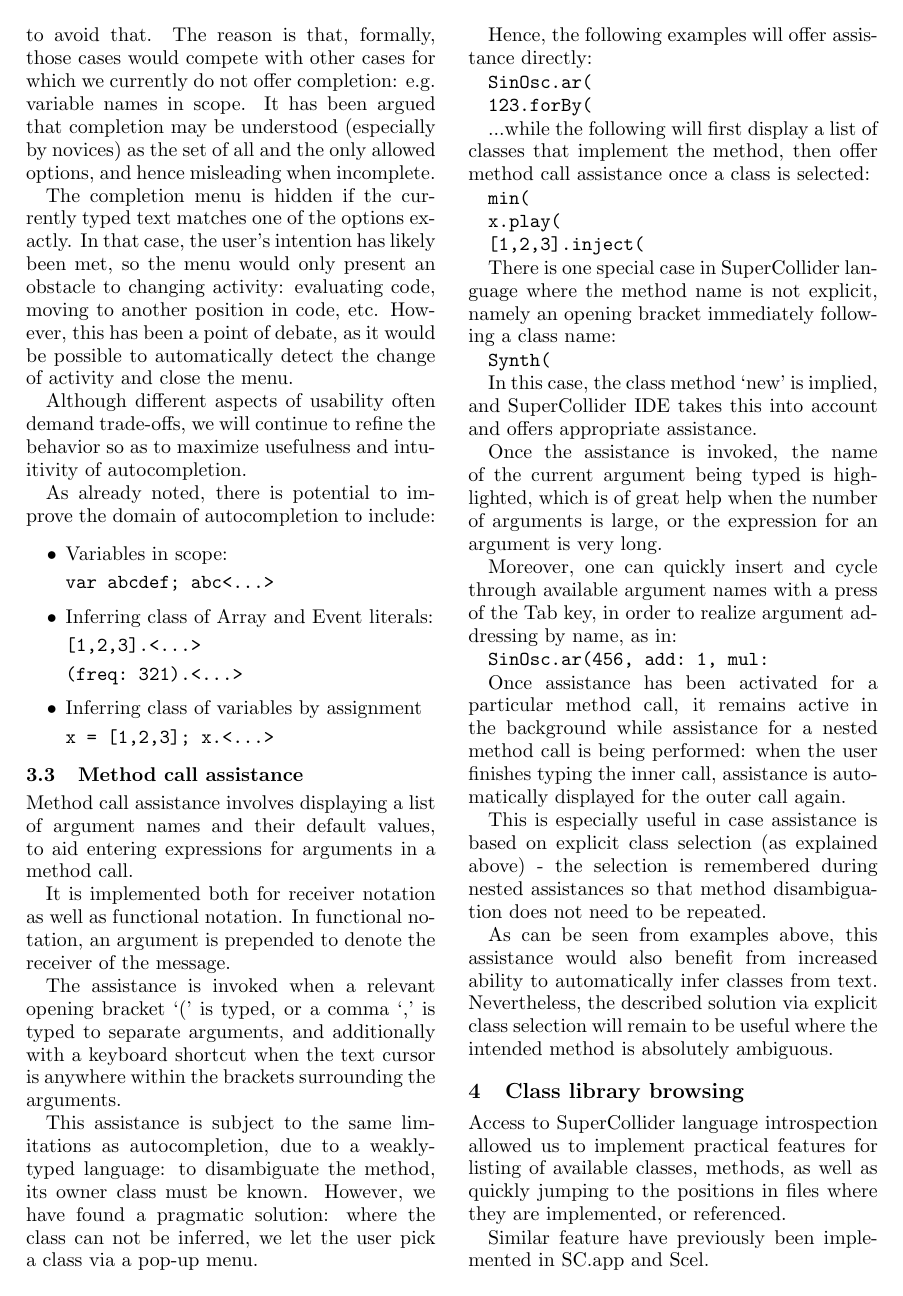
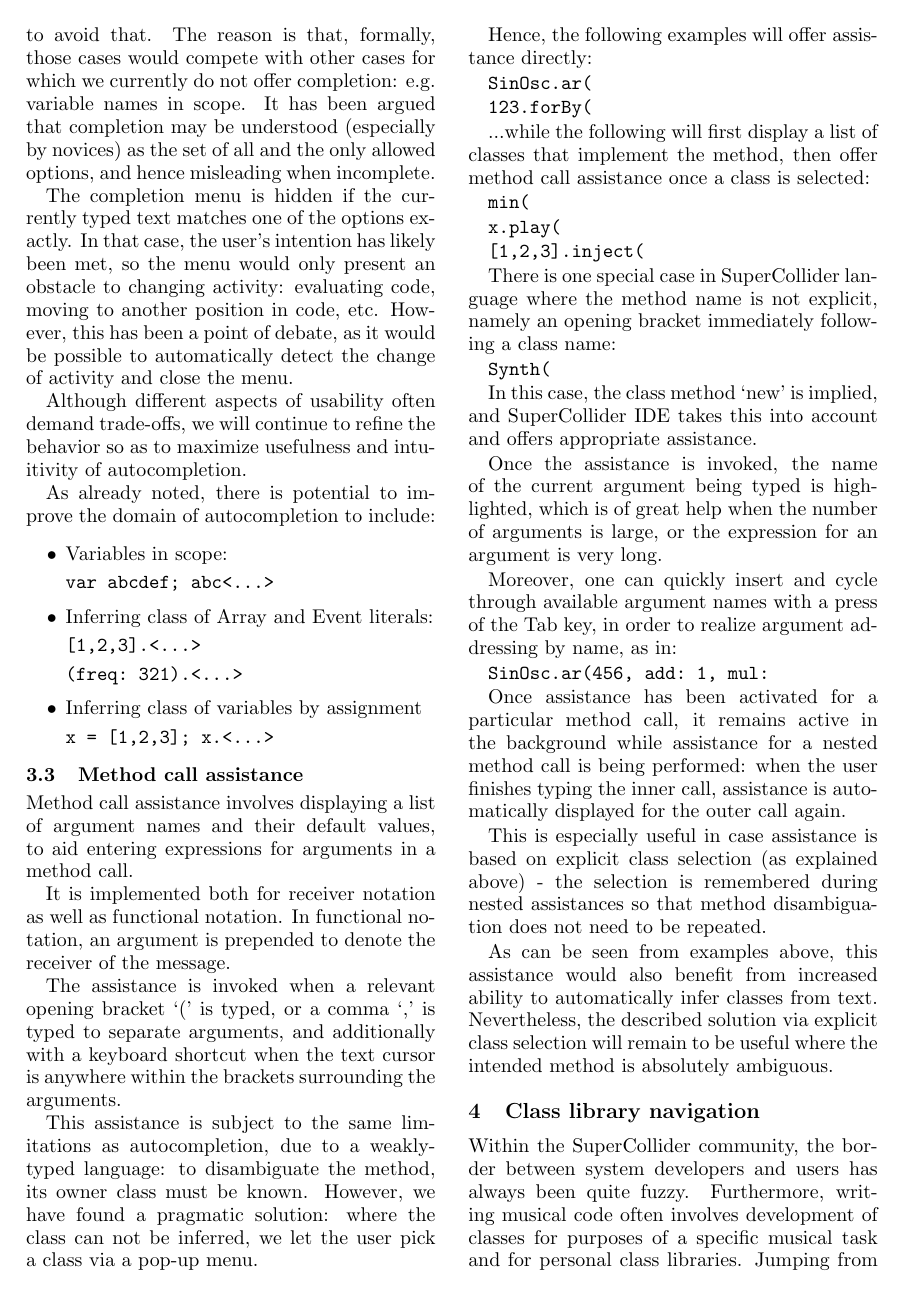
Before and after one commit to jleben/scide-lac2013, a LaTeX paper (scide.tex): page 3 of 4. Compiled offline with pdfLaTeX; a missing bibliography style is replaced by a similar one.

Commit message:
expand section on class library navigation

```diff
--- a/scide.tex
+++ b/scide.tex
@@ -266,10 +266,11 @@ automatically infer classes from text. Nevertheless, the described solution via
 selection will remain to be useful where the intended method is absolutely ambiguous.
 
 
-\section{Class library browsing}
+\section{Class library navigation}
 
-Access to SuperCollider language introspection allowed us to implement practical features for
-listing of available classes, methods, as well as quickly jumping to the positions in files
-where they are implemented, or referenced.
+Within the SuperCollider community, the border between system developers and users has always been
+quite fuzzy. Furthermore, writing musical code often involves development of classes for purposes of
+a specific musical task and for personal class libraries. Jumping from code that uses a class to
+code that implements it is hence a frequent need.
 
-Similar feature have previously been implemented in SC.app and Scel.
+The SuperCollider language interpreter has since the beginning featured introspection into where
```
Also changed, not shown: scide.tex (13 more changed lines).
